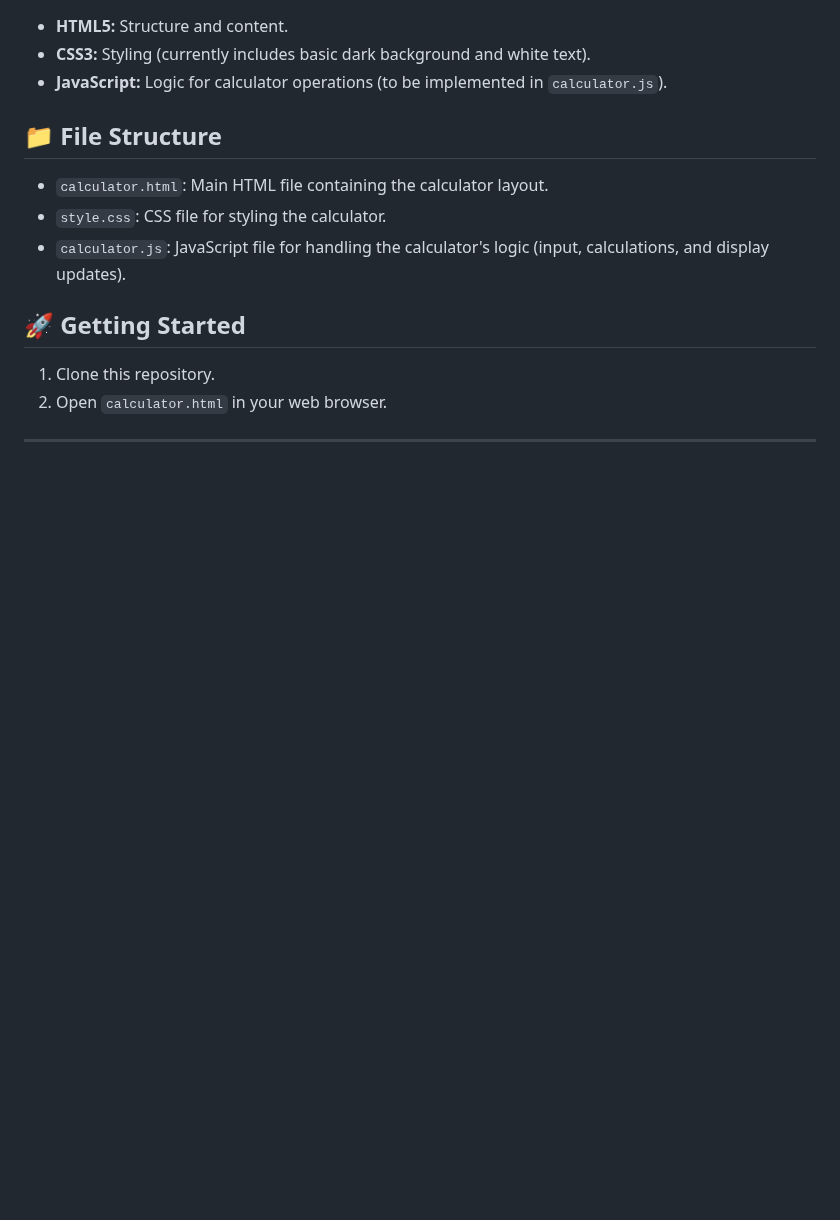
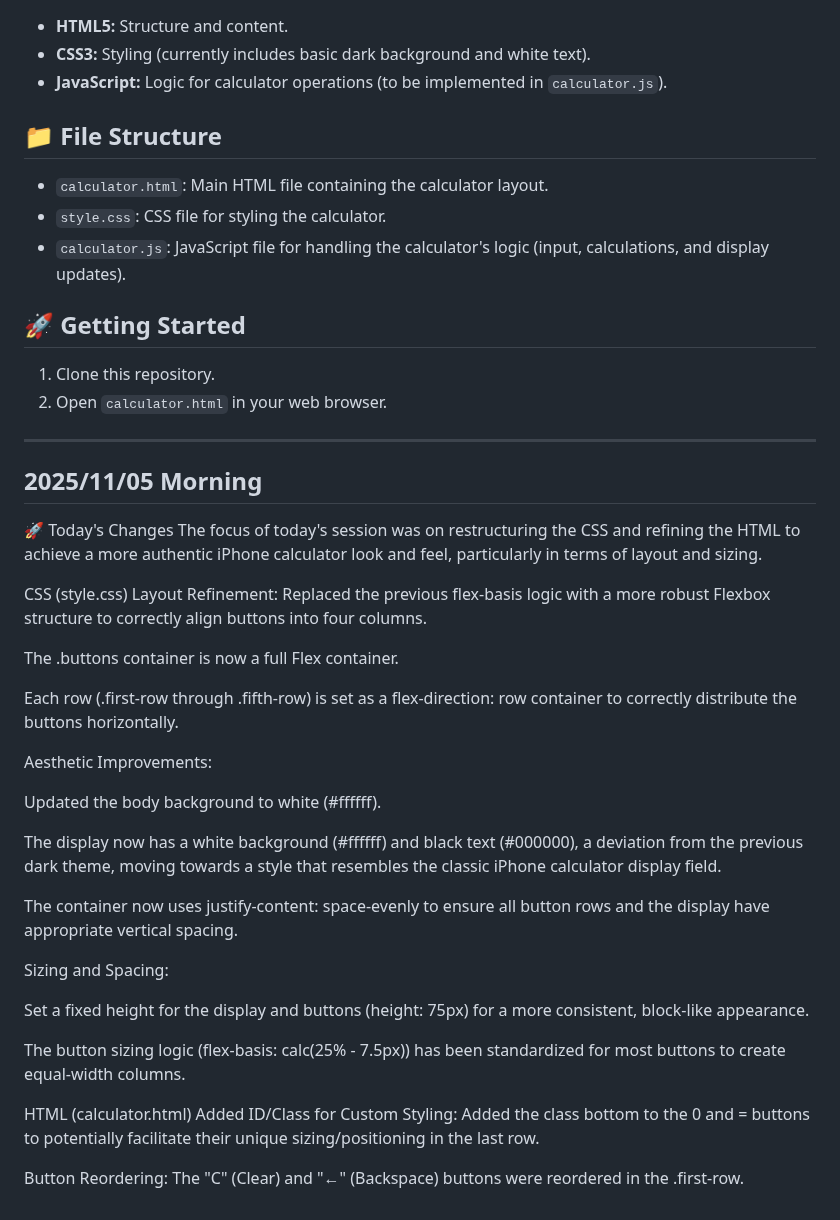
Before and after one commit to LJDJGC/Learning-log, a Markdown page: README.md, the part around the change. Drawn GitHub-style; blank space fills up the shorter version.

Commit message:
2025/11/05 Morning

```diff
--- a/README.md
+++ b/README.md
@@ -1764,3 +1764,33 @@ This is a web-based calculator application developed as part of **The Odin Proje
 2.  Open `calculator.html` in your web browser.
 
 ---
+
+## 2025/11/05 Morning
+🚀 Today's Changes
+The focus of today's session was on restructuring the CSS and refining the HTML to achieve a more authentic iPhone calculator look and feel, particularly in terms of layout and sizing.
+
+CSS (style.css)
+Layout Refinement: Replaced the previous flex-basis logic with a more robust Flexbox structure to correctly align buttons into four columns.
+
+The .buttons container is now a full Flex container.
+
+Each row (.first-row through .fifth-row) is set as a flex-direction: row container to correctly distribute the buttons horizontally.
+
+Aesthetic Improvements:
+
+Updated the body background to white (#ffffff).
+
+The display now has a white background (#ffffff) and black text (#000000), a deviation from the previous dark theme, moving towards a style that resembles the classic iPhone calculator display field.
+
+The container now uses justify-content: space-evenly to ensure all button rows and the display have appropriate vertical spacing.
+
+Sizing and Spacing:
+
+Set a fixed height for the display and buttons (height: 75px) for a more consistent, block-like appearance.
+
+The button sizing logic (flex-basis: calc(25% - 7.5px)) has been standardized for most buttons to create equal-width columns.
+
+HTML (calculator.html)
+Added ID/Class for Custom Styling: Added the class bottom to the 0 and = buttons to potentially facilitate their unique sizing/positioning in the last row.
+
+Button Reordering: The "C" (Clear) and "←" (Backspace) buttons were reordered in the .first-row.
```
